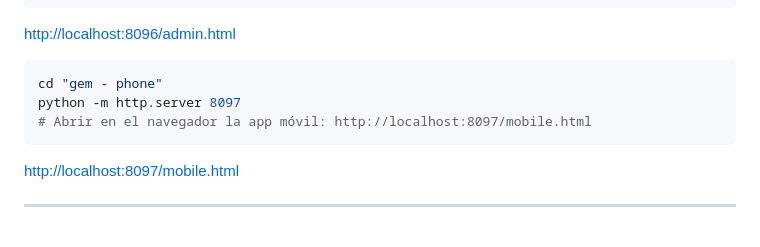
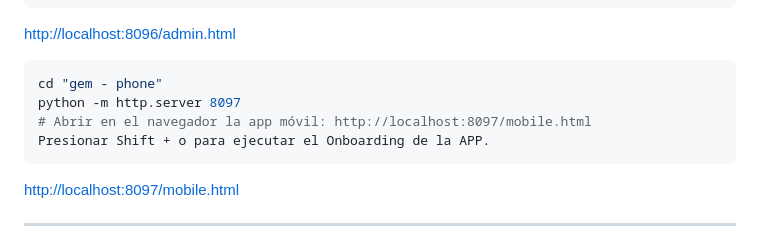
Before and after one commit to Alvaro-USC/Teyka, a Markdown page: README.md, the part around the change. Drawn GitHub-style.

````diff
--- a/README.md
+++ b/README.md
@@ -18,6 +18,7 @@ python -m http.server 8096
 cd "gem - phone"
 python -m http.server 8097
 # Abrir en el navegador la app móvil: http://localhost:8097/mobile.html
+Presionar Shift + o para ejecutar el Onboarding de la APP.
 ```
 [http://localhost:8097/mobile.html](http://localhost:8097/mobile.html)
 
````
